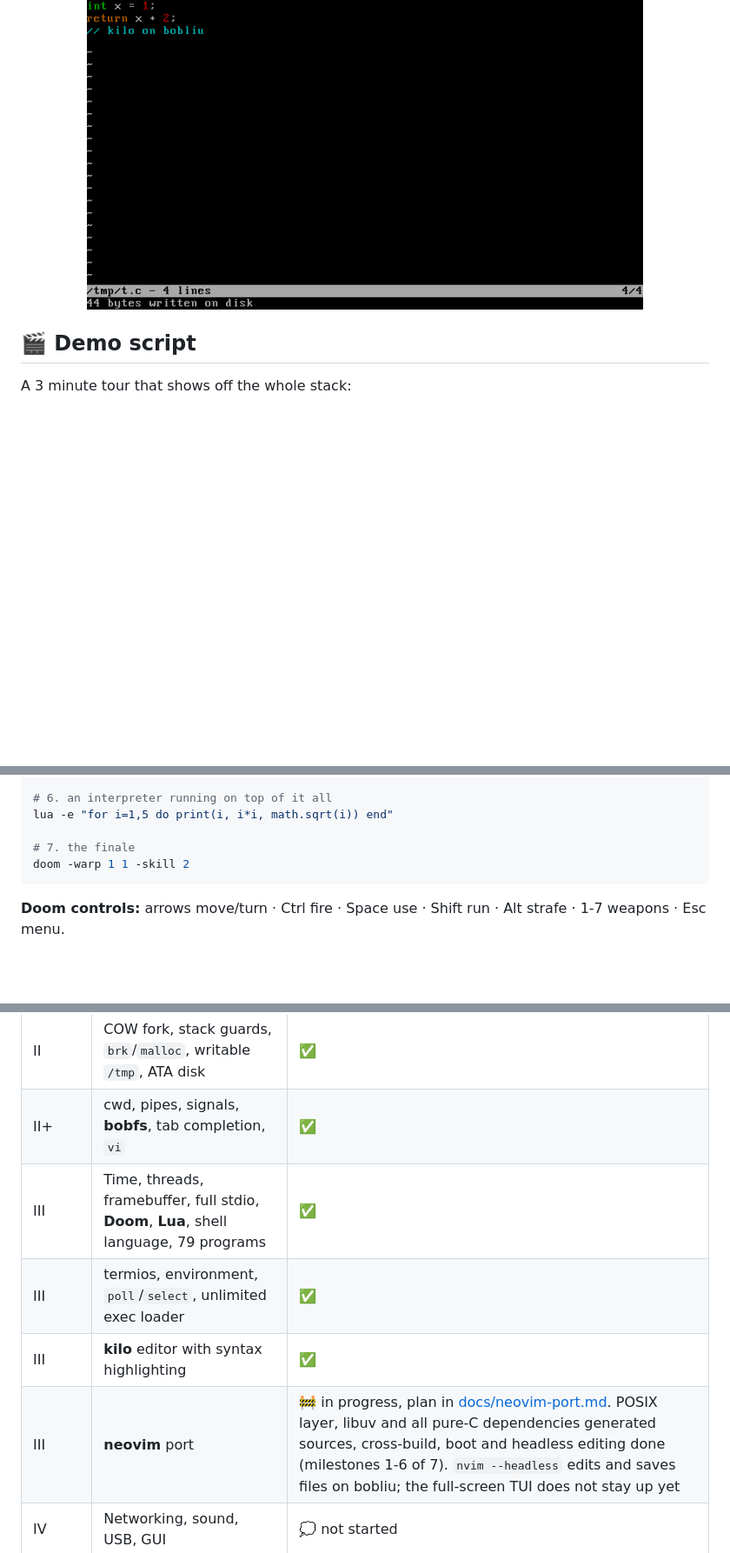
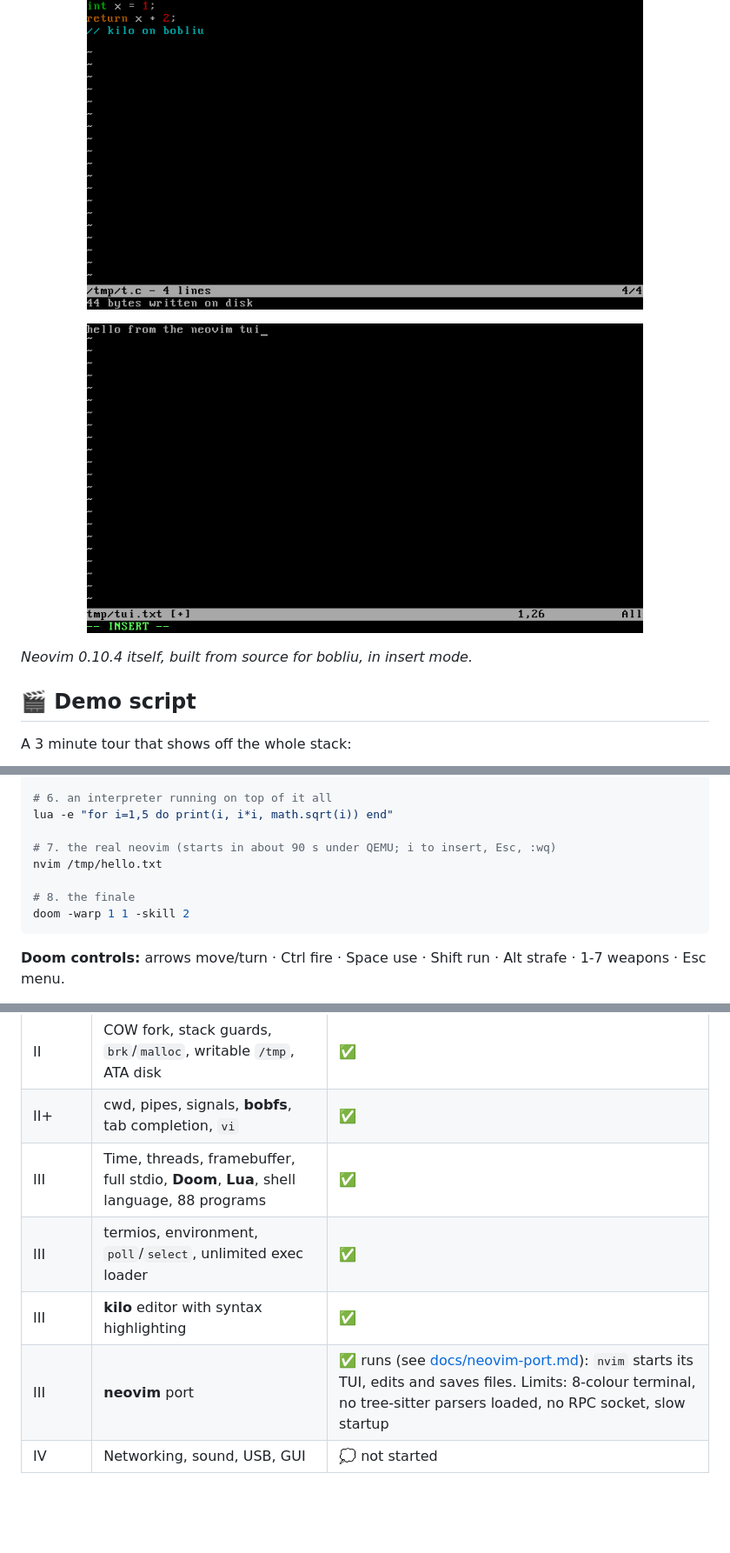
Before and after one commit to Bobliuuu/bobliu-os, a Markdown page: README.md, 3 parts joined by grey strips. Shown at 87% size. GitHub-like rendering; pictures changed too: docs/img/neovim.png (added); blank space fills up the shorter version.

````diff
--- a/README.md
+++ b/README.md
@@ -247,6 +248,10 @@ docs/               architecture.md, screenshots
 
 <p align="center"><img src="docs/img/kilo.png" width="640" alt="kilo editing C on bobliu"></p>
 
+<p align="center"><img src="docs/img/neovim.png" width="640" alt="neovim 0.10.4 in insert mode on bobliu"></p>
+
+*Neovim 0.10.4 itself, built from source for bobliu, in insert mode.*
+
 ## 🎬 Demo script
 
 A 3 minute tour that shows off the whole stack:
@@ -272,7 +277,10 @@ cat /tmp/t.c
 # 6. an interpreter running on top of it all
 lua -e "for i=1,5 do print(i, i*i, math.sqrt(i)) end"
 
-# 7. the finale
+# 7. the real neovim (starts in about 90 s under QEMU; i to insert, Esc, :wq)
+nvim /tmp/hello.txt
+
+# 8. the finale
 doom -warp 1 1 -skill 2
 ```
 
@@ -302,10 +311,10 @@ Mapped to the OSDev phases. Status reflects what is in the tree.
 | II | Ring 3, ELF loader, syscalls, toolchain, libc, fork/exec, shell, file syscalls | ✅ |
 | II | COW fork, stack guards, `brk`/`malloc`, writable `/tmp`, ATA disk | ✅ |
 | II+ | cwd, pipes, signals, **bobfs**, tab completion, `vi` | ✅ |
-| III | Time, threads, framebuffer, full stdio, **Doom**, **Lua**, shell language, 79 programs | ✅ |
+| III | Time, threads, framebuffer, full stdio, **Doom**, **Lua**, shell language, 88 programs | ✅ |
 | III | termios, environment, `poll`/`select`, unlimited exec loader | ✅ |
 | III | **kilo** editor with syntax highlighting | ✅ |
-| III | **neovim** port | 🚧 in progress, plan in [docs/neovim-port.md](docs/neovim-port.md). POSIX layer, libuv and all pure-C dependencies generated sources, cross-build, boot and headless editing done (milestones 1-6 of 7). `nvim --headless` edits and saves files on bobliu; the full-screen TUI does not stay up yet |
+| III | **neovim** port | ✅ runs (see [docs/neovim-port.md](docs/neovim-port.md)): `nvim` starts its TUI, edits and saves files. Limits: 8-colour terminal, no tree-sitter parsers loaded, no RPC socket, slow startup |
 | IV | Networking, sound, USB, GUI | 💭 not started |
 
 ## ⚠️ Known limitations
````
Also changed, not shown: other parts of README.md (+4 -2 lines), docs/neovim-port.md (+21 -2 lines), 8 other files.
